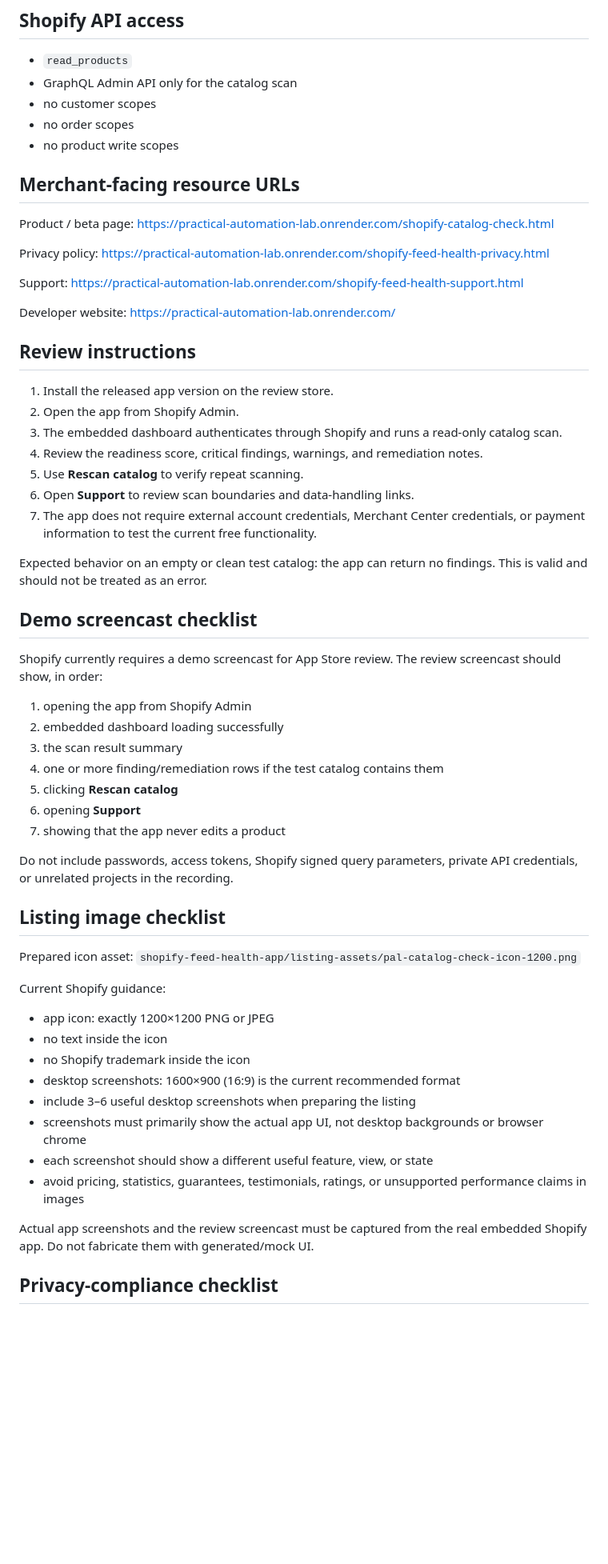
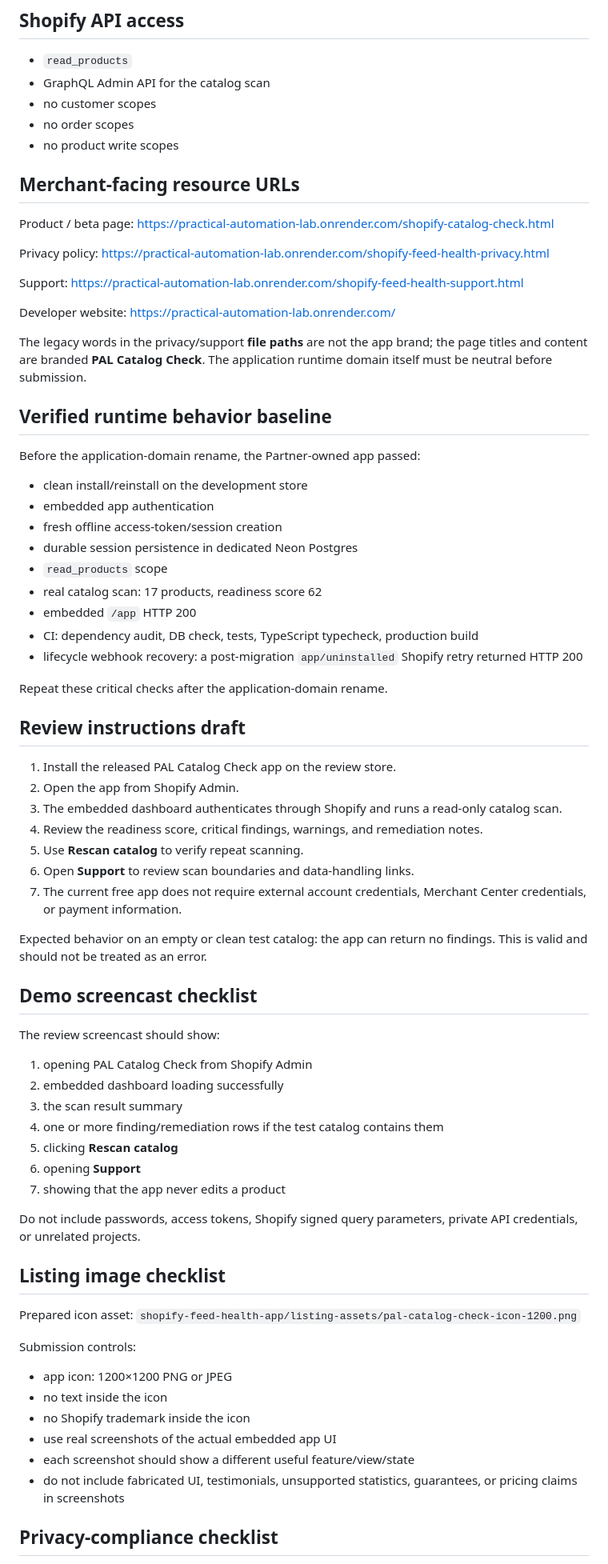
Before and after one commit to enricoaboujaoude-droid/practical-automation-lab, a Markdown page: shopify-feed-health-app/APP_STORE_LISTING.md, the part around one of its changes. Shown at 80% size. Drawn GitHub-style; blank space fills up the shorter version.

```diff
--- a/shopify-feed-health-app/APP_STORE_LISTING.md
+++ b/shopify-feed-health-app/APP_STORE_LISTING.md
@@ -98,7 +95,7 @@ Do **not** claim a direct Google Merchant Center integration. The app provides r
 ## Shopify API access
 
 - `read_products`
-- GraphQL Admin API only for the catalog scan
+- GraphQL Admin API for the catalog scan
 - no customer scopes
 - no order scopes
 - no product write scopes
@@ -117,23 +114,41 @@ https://practical-automation-lab.onrender.com/shopify-feed-health-support.html
 Developer website:
 https://practical-automation-lab.onrender.com/
 
-## Review instructions
+The legacy words in the privacy/support **file paths** are not the app brand; the page titles and content are branded **PAL Catalog Check**. The application runtime domain itself must be neutral before submission.
 
-1. Install the released app version on the review store.
+## Verified runtime behavior baseline
+
+Before the application-domain rename, the Partner-owned app passed:
+
+- clean install/reinstall on the development store
+- embedded app authentication
+- fresh offline access-token/session creation
+- durable session persistence in dedicated Neon Postgres
+- `read_products` scope
+- real catalog scan: 17 products, readiness score 62
+- embedded `/app` HTTP 200
+- CI: dependency audit, DB check, tests, TypeScript typecheck, production build
+- lifecycle webhook recovery: a post-migration `app/uninstalled` Shopify retry returned HTTP 200
+
+Repeat these critical checks after the application-domain rename.
+
+## Review instructions draft
+
+1. Install the released PAL Catalog Check app on the review store.
 2. Open the app from Shopify Admin.
 3. The embedded dashboard authenticates through Shopify and runs a read-only catalog scan.
 4. Review the readiness score, critical findings, warnings, and remediation notes.
 5. Use **Rescan catalog** to verify repeat scanning.
 6. Open **Support** to review scan boundaries and data-handling links.
-7. The app does not require external account credentials, Merchant Center credentials, or payment information to test the current free functionality.
+7. The current free app does not require external account credentials, Merchant Center credentials, or payment information.
 
 Expected behavior on an empty or clean test catalog: the app can return no findings. This is valid and should not be treated as an error.
 
 ## Demo screencast checklist
 
-Shopify currently requires a demo screencast for App Store review. The review screencast should show, in order:
+The review screencast should show:
 
-1. opening the app from Shopify Admin
+1. opening PAL Catalog Check from Shopify Admin
 2. embedded dashboard loading successfully
 3. the scan result summary
 4. one or more finding/remediation rows if the test catalog contains them
@@ -141,24 +156,20 @@ Shopify currently requires a demo screencast for App Store review. The review sc
 6. opening **Support**
 7. showing that the app never edits a product
 
-Do not include passwords, access tokens, Shopify signed query parameters, private API credentials, or unrelated projects in the recording.
+Do not include passwords, access tokens, Shopify signed query parameters, private API credentials, or unrelated projects.
 
 ## Listing image checklist
 
 Prepared icon asset:
 `shopify-feed-health-app/listing-assets/pal-catalog-check-icon-1200.png`
 
-Current Shopify guidance:
-- app icon: exactly 1200×1200 PNG or JPEG
+Submission controls:
+- app icon: 1200×1200 PNG or JPEG
 - no text inside the icon
 - no Shopify trademark inside the icon
-- desktop screenshots: 1600×900 (16:9) is the current recommended format
-- include 3–6 useful desktop screenshots when preparing the listing
-- screenshots must primarily show the actual app UI, not desktop backgrounds or browser chrome
-- each screenshot should show a different useful feature, view, or state
-- avoid pricing, statistics, guarantees, testimonials, ratings, or unsupported performance claims in images
-
-Actual app screenshots and the review screencast must be captured from the real embedded Shopify app. Do not fabricate them with generated/mock UI.
+- use real screenshots of the actual embedded app UI
+- each screenshot should show a different useful feature/view/state
+- do not include fabricated UI, testimonials, unsupported statistics, guarantees, or pricing claims in screenshots
 
 ## Privacy-compliance checklist
 
```
Also changed, not shown: other parts of shopify-feed-health-app/APP_STORE_LISTING.md (+43 -45 lines).
